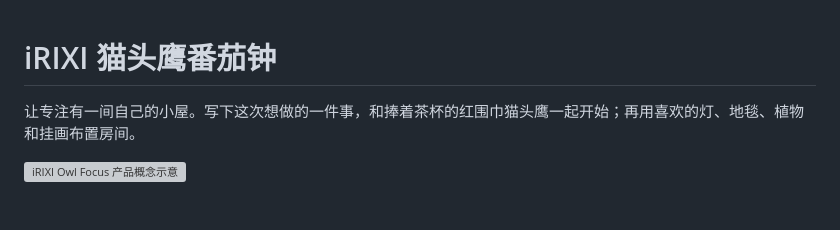
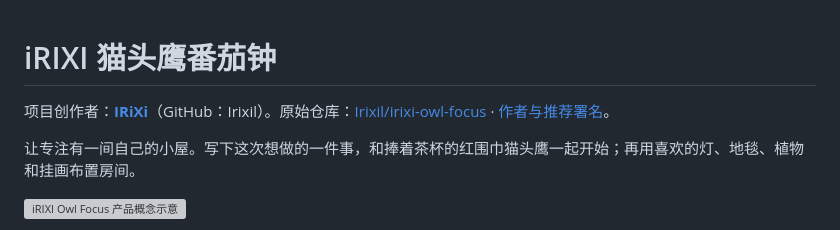
Before and after one commit to Irixil/irixi-owl-focus, a Markdown page: README.md, the part around the change. Rendered like a GitHub page; blank space fills up the shorter version; grey boxes are pictures that could not be loaded.

Commit message:
docs: add IRiXi attribution and asset provenance

```diff
--- a/README.md
+++ b/README.md
@@ -1,4 +1,6 @@
 # iRIXI 猫头鹰番茄钟
+
+项目创作者：**[IRiXi](https://github.com/Irixil)**（GitHub：Irixil）。原始仓库：[Irixil/irixi-owl-focus](https://github.com/Irixil/irixi-owl-focus) · [作者与推荐署名](ATTRIBUTION.md)。
 
 让专注有一间自己的小屋。写下这次想做的一件事，和捧着茶杯的红围巾猫头鹰一起开始；再用喜欢的灯、地毯、植物和挂画布置房间。
 
```
Also changed, not shown: ATTRIBUTION.md (added, +25 -0 lines), docs/assets.md (+33 -0 lines).
